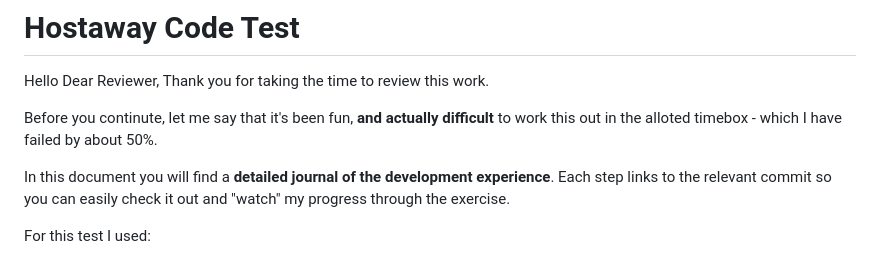
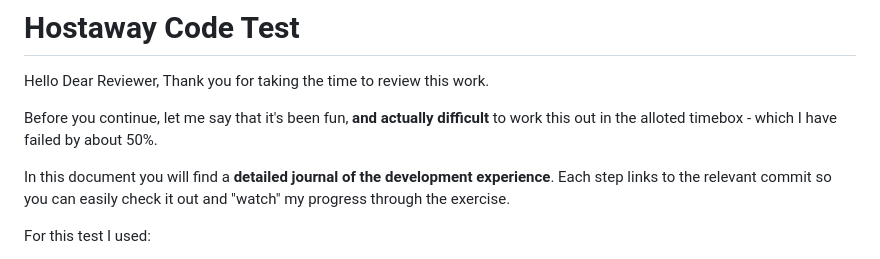
Before and after one commit to marcopeg/test-hostaway, a Markdown page: README.md, the part around the change. Drawn GitHub-style.

Commit message:
docs: fix typo

```diff
--- a/README.md
+++ b/README.md
@@ -3,7 +3,7 @@
 Hello Dear Reviewer,
 Thank you for taking the time to review this work.
 
-Before you continute, let me say that it's been fun, **and actually difficult** to work this out in the alloted timebox - which I have failed by about 50%.
+Before you continue, let me say that it's been fun, **and actually difficult** to work this out in the alloted timebox - which I have failed by about 50%.
 
 In this document you will find a **detailed journal of the development experience**. Each step links to the relevant commit so you can easily check it out and "watch" my progress through the exercise.
 
```
